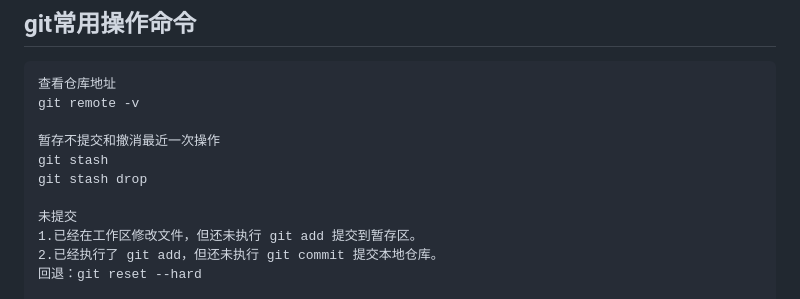
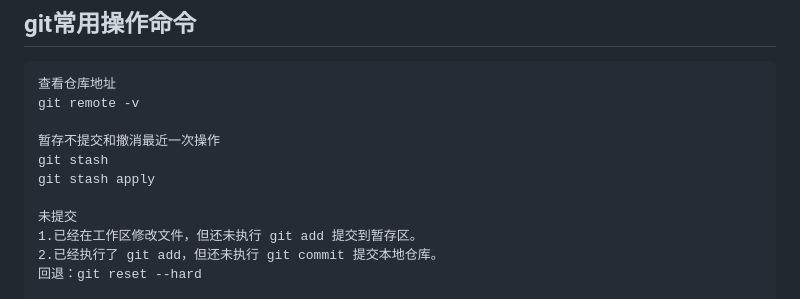
Before and after one commit to 18230/18230.github.io, a Markdown page: index.md, the part around the change. Rendered like a GitHub page.

```diff
--- a/index.md
+++ b/index.md
@@ -111,7 +111,7 @@ git remote -v
 
 暂存不提交和撤消最近一次操作
 git stash
-git stash drop
+git stash apply
 
 未提交
 1.已经在工作区修改文件，但还未执行 git add 提交到暂存区。
```
